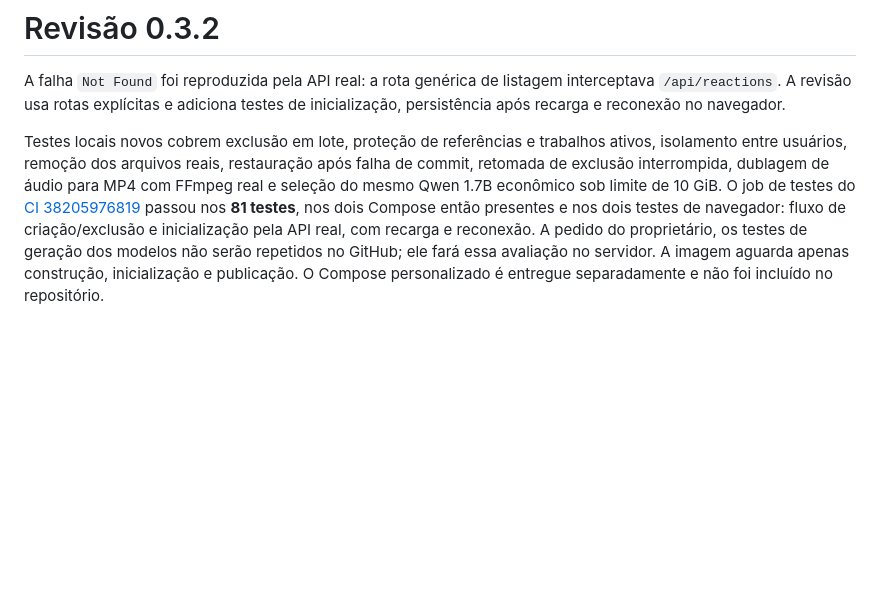
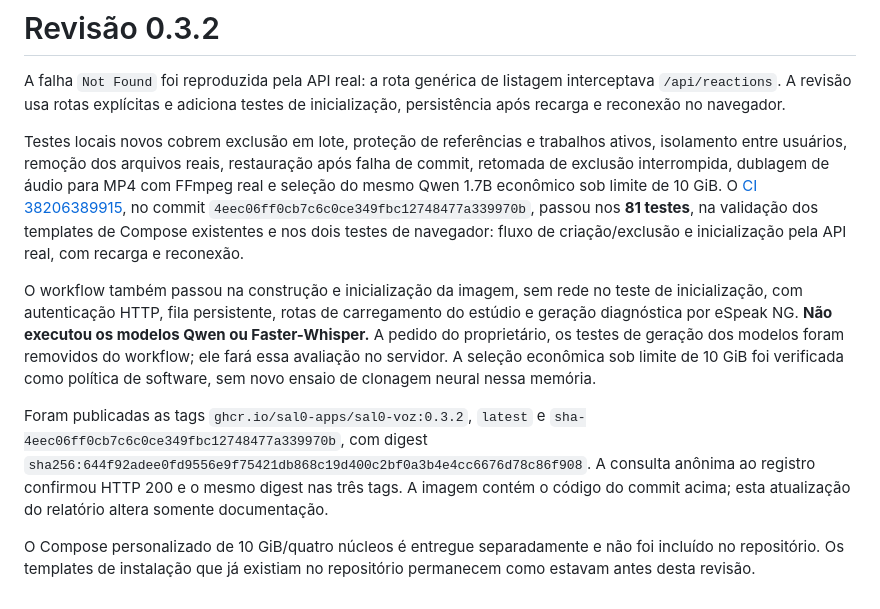
Before and after one commit to Sal0-Apps/Sal0-Voz, a Markdown page: VALIDACAO.md, the part around the change. Rendered like a GitHub page; blank space fills up the shorter version.

Commit message:
Record 0.3.2 image publication without repeating neural model tests

```diff
--- a/VALIDACAO.md
+++ b/VALIDACAO.md
@@ -37,4 +37,10 @@ A precisão da clonagem, naturalidade das reações próprias, transcrição e t
 
 A falha `Not Found` foi reproduzida pela API real: a rota genérica de listagem interceptava `/api/reactions`. A revisão usa rotas explícitas e adiciona testes de inicialização, persistência após recarga e reconexão no navegador.
 
-Testes locais novos cobrem exclusão em lote, proteção de referências e trabalhos ativos, isolamento entre usuários, remoção dos arquivos reais, restauração após falha de commit, retomada de exclusão interrompida, dublagem de áudio para MP4 com FFmpeg real e seleção do mesmo Qwen 1.7B econômico sob limite de 10 GiB. O job de testes do [CI 38205976819](https://github.com/Sal0-Apps/Sal0-Voz/actions/runs/38205976819) passou nos **81 testes**, nos dois Compose então presentes e nos dois testes de navegador: fluxo de criação/exclusão e inicialização pela API real, com recarga e reconexão. A pedido do proprietário, os testes de geração dos modelos não serão repetidos no GitHub; ele fará essa avaliação no servidor. A imagem aguarda apenas construção, inicialização e publicação. O Compose personalizado é entregue separadamente e não foi incluído no repositório.
+Testes locais novos cobrem exclusão em lote, proteção de referências e trabalhos ativos, isolamento entre usuários, remoção dos arquivos reais, restauração após falha de commit, retomada de exclusão interrompida, dublagem de áudio para MP4 com FFmpeg real e seleção do mesmo Qwen 1.7B econômico sob limite de 10 GiB. O [CI 38206389915](https://github.com/Sal0-Apps/Sal0-Voz/actions/runs/38206389915), no commit `4eec06ff0cb7c6c0ce349fbc12748477a339970b`, passou nos **81 testes**, na validação dos templates de Compose existentes e nos dois testes de navegador: fluxo de criação/exclusão e inicialização pela API real, com recarga e reconexão.
+
+O workflow também passou na construção e inicialização da imagem, sem rede no teste de inicialização, com autenticação HTTP, fila persistente, rotas de carregamento do estúdio e geração diagnóstica por eSpeak NG. **Não executou os modelos Qwen ou Faster-Whisper.** A pedido do proprietário, os testes de geração dos modelos foram removidos do workflow; ele fará essa avaliação no servidor. A seleção econômica sob limite de 10 GiB foi verificada como política de software, sem novo ensaio de clonagem neural nessa memória.
+
+Foram publicadas as tags `ghcr.io/sal0-apps/sal0-voz:0.3.2`, `latest` e `sha-4eec06ff0cb7c6c0ce349fbc12748477a339970b`, com digest `sha256:644f92adee0fd9556e9f75421db868c19d400c2bf0a3b4e4cc6676d78c86f908`. A consulta anônima ao registro confirmou HTTP 200 e o mesmo digest nas três tags. A imagem contém o código do commit acima; esta atualização do relatório altera somente documentação.
+
+O Compose personalizado de 10 GiB/quatro núcleos é entregue separadamente e não foi incluído no repositório. Os templates de instalação que já existiam no repositório permanecem como estavam antes desta revisão.
```
